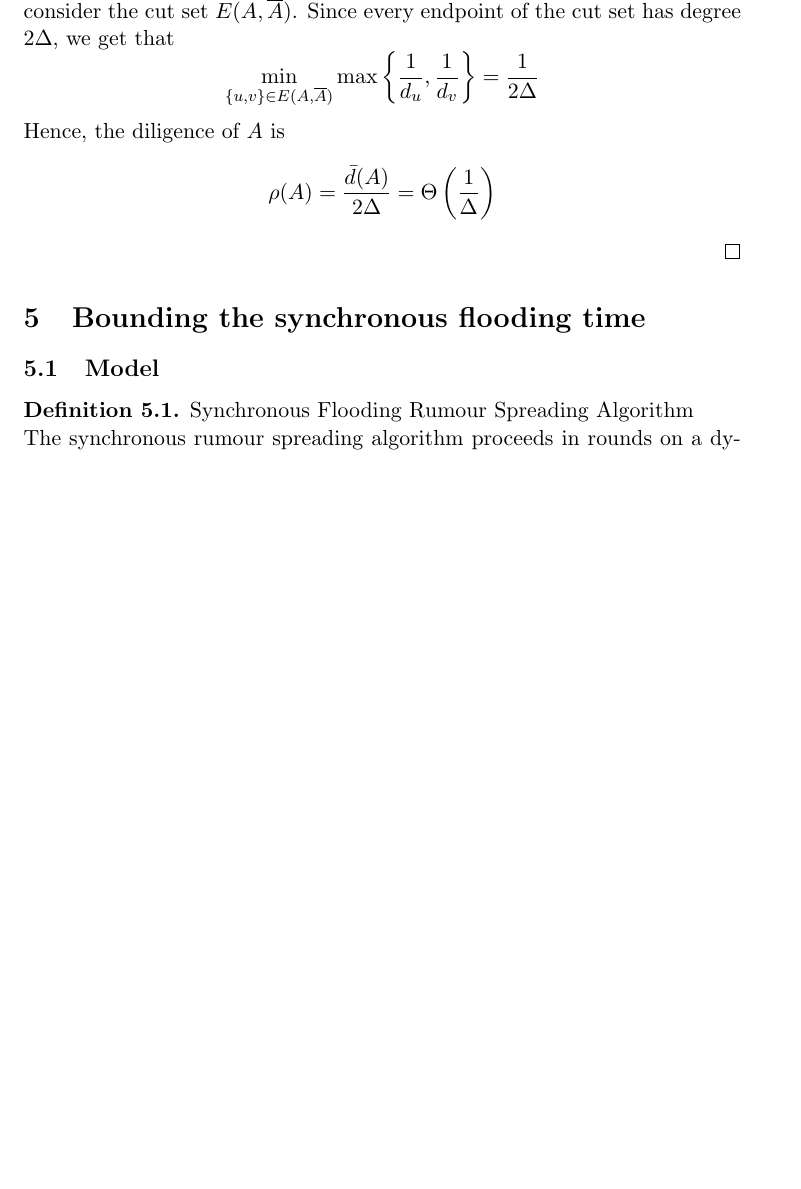
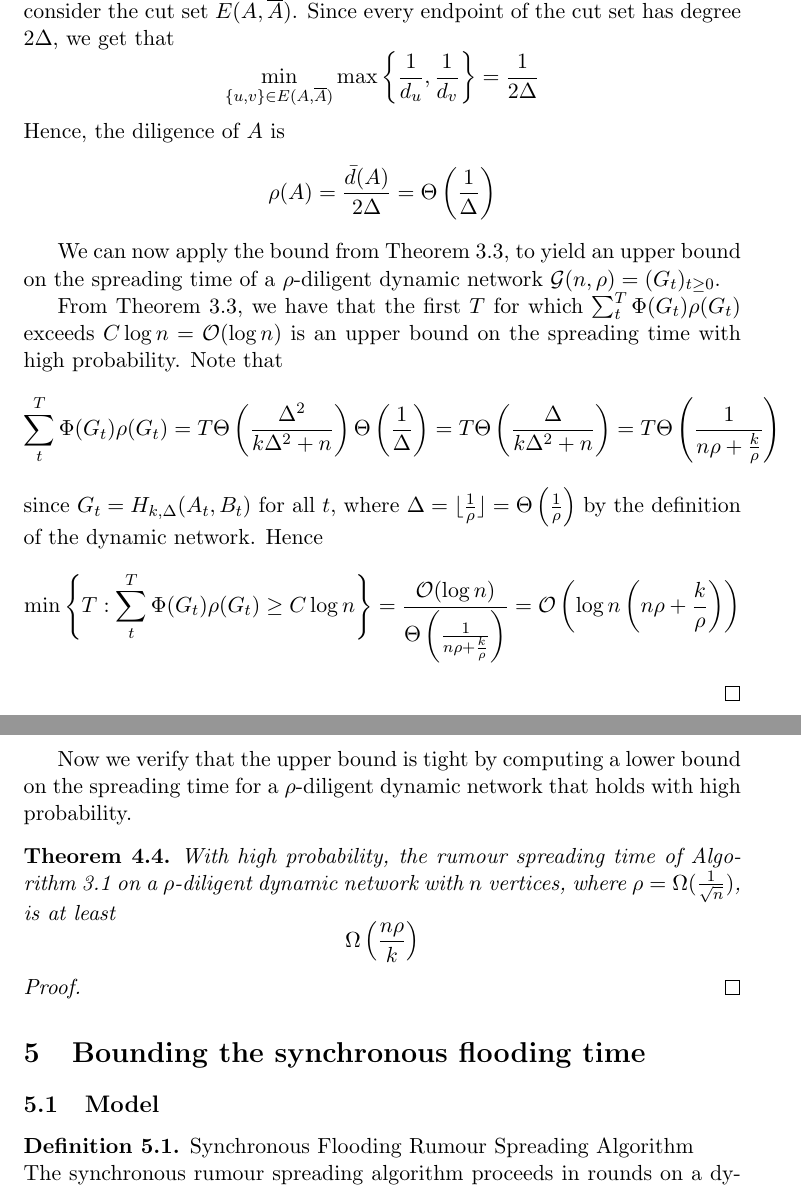
Before and after one commit to LucasOJ/maths-project, a LaTeX thesis (dissertation/dissertation.tex, which reads dissertation/sections/AsyncBoundTight.tex): part of page 17 of 25 before the commit and two parts of pages 17 and 18 of 26 after it, the two joined at a grey line, cut so that both start at the same text, the shorter picture padded with empty space. Compiled offline with pdfLaTeX.

Commit message:
Rounded up application of async upper bound to rho diligent dyanmic network

```diff
--- a/dissertation/sections/AsyncBoundTight.tex
+++ b/dissertation/sections/AsyncBoundTight.tex
@@ -122,6 +122,41 @@ First we use Theorem \ref{theorem:AsyncUpperBound} to bound the rumour spreading
 	$$
 	% TODO: Prove no set with lower diligence exists
 
-	% TODO: Resolve k -> 0 log n -> +inf
+
+	We can now apply the bound from Theorem \ref{theorem:AsyncUpperBound}, to yield an upper bound on the spreading time of a $\rho$-diligent dynamic network $\mathcal{G}(n, \rho) = (G_t)_{t\geq 0}$.
+
+	From Theorem \ref{theorem:AsyncUpperBound}, we have that the first $T$ for which $\sum_t^T \Phi(G_t)\rho(G_t)$ exceeds $C \log n = \mathcal{O}(\log n)$ is an upper bound on the spreading time with high probability.  Note that
+	$$
+		\sum_t^T \Phi(G_t)\rho(G_t)
+		=
+		T \Theta\left(\frac{\Delta^2}{k\Delta^2 +n }\right) \Theta\left(\frac{1}{\Delta}\right)
+		=
+		T \Theta\left(\frac{\Delta}{k\Delta^2 +n }\right)
+		=
+		T \Theta\left(\frac{1}{n \rho + \frac{k}{\rho}}\right)
+	$$
+	since $G_t = H_{k, \Delta}(A_t,B_t)$ for all $t$, where $\Delta = \floor{\frac{1}{\rho}} = \Theta\left(\frac{1}{\rho}\right)$ by the definition of the dynamic network. Hence
+	$$
+		\min \left\{T : \sum_t^T \Phi(G_t)\rho(G_t) \geq C \log n \right\}
+		=
+		\frac{\mathcal{O}(\log n)}{\Theta\left(\frac{1}{n \rho + \frac{k}{\rho}}\right)}
+		=
+		\mathcal{O}\left(\log n \left(n \rho + \frac{k}{\rho}\right)\right)
+	$$
+	% TODO: Resolve k -> 0 log n -> +inf -> (check multaplicitve difference between log n from upper bound and 1/k for lower bound)
 	% 		- why choice of log n / log log n for k?
 \end{proof}
+
+Now we verify that the upper bound is tight by computing a lower bound on the spreading time for a $\rho$-diligent dynamic network that holds with high probability.
+
+% TODO: Talk about restrictions on rho and k later?
+\begin{theorem}
+	With high probability, the rumour spreading time of Algorithm \ref{NodeCentricAsyncAlgorithm} on a $\rho$-diligent dynamic network with $n$ vertices, where $\rho = \Omega(\frac{1}{\sqrt{n}})$, is at least
+	$$
+		\Omega\left(\frac{n \rho}{k}\right)
+	$$
+\end{theorem}
+
+\begin{proof}
+
+\end{proof}
```
